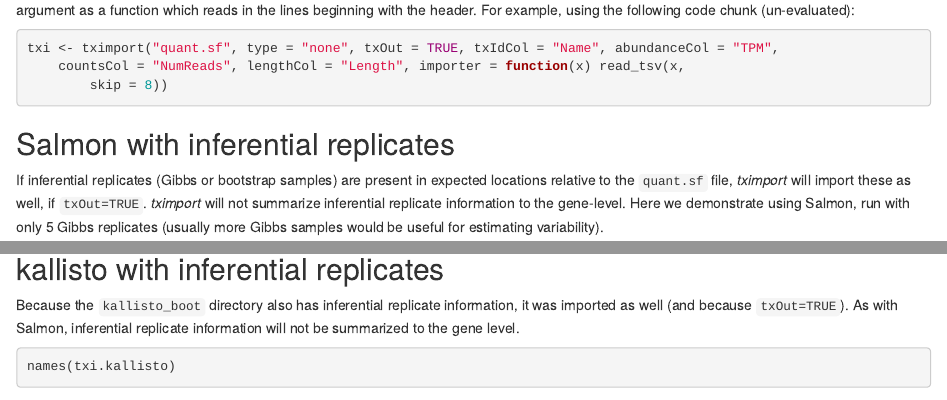
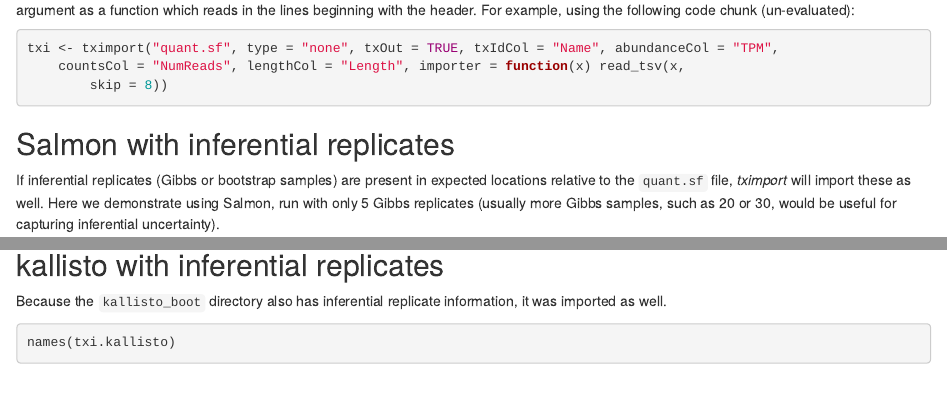
Before and after one commit to thelovelab/tximport, an R Markdown document (vignettes/tximport.Rmd): the page in a window 1100 px wide, from 3990 px down, and a second part further down, joined at a grey line. Rendered offline with R 4.5, knitr and Pandoc, with nearby package versions; some code elsewhere in the file could not run offline; common packages that the code uses without loading them are loaded.

Commit message:
fix error in vignette re inf rep to gene

````diff
--- a/vignettes/tximport.Rmd
+++ b/vignettes/tximport.Rmd
@@ -232,10 +232,9 @@
 
 If inferential replicates (Gibbs or bootstrap samples) are present in
 expected locations relative to the `quant.sf` file, *tximport* will
-import these as well, if `txOut=TRUE`. *tximport* will not summarize
-inferential replicate information to the gene-level. Here we
-demonstrate using Salmon, run with only 5 Gibbs replicates (usually
-more Gibbs samples would be useful for estimating variability).
+import these as well. Here we demonstrate using Salmon, run with only
+5 Gibbs replicates (usually more Gibbs samples, such as 20 or 30,
+would be useful for capturing inferential uncertainty).
 
 ```{r}
 files <- file.path(dir,"salmon_gibbs", samples$run, "quant.sf.gz")
@@ -268,9 +267,7 @@
 ## kallisto with inferential replicates
 
 Because the `kallisto_boot` directory also has inferential replicate
-information, it was imported as well (and because `txOut=TRUE`).
-As with Salmon, inferential replicate information will not be
-summarized to the gene level.
+information, it was imported as well.
 
 ```{r}
 names(txi.kallisto)
````
Also changed, not shown: vignettes/tximport.Rmd (4 more changed lines), 1 other file.
